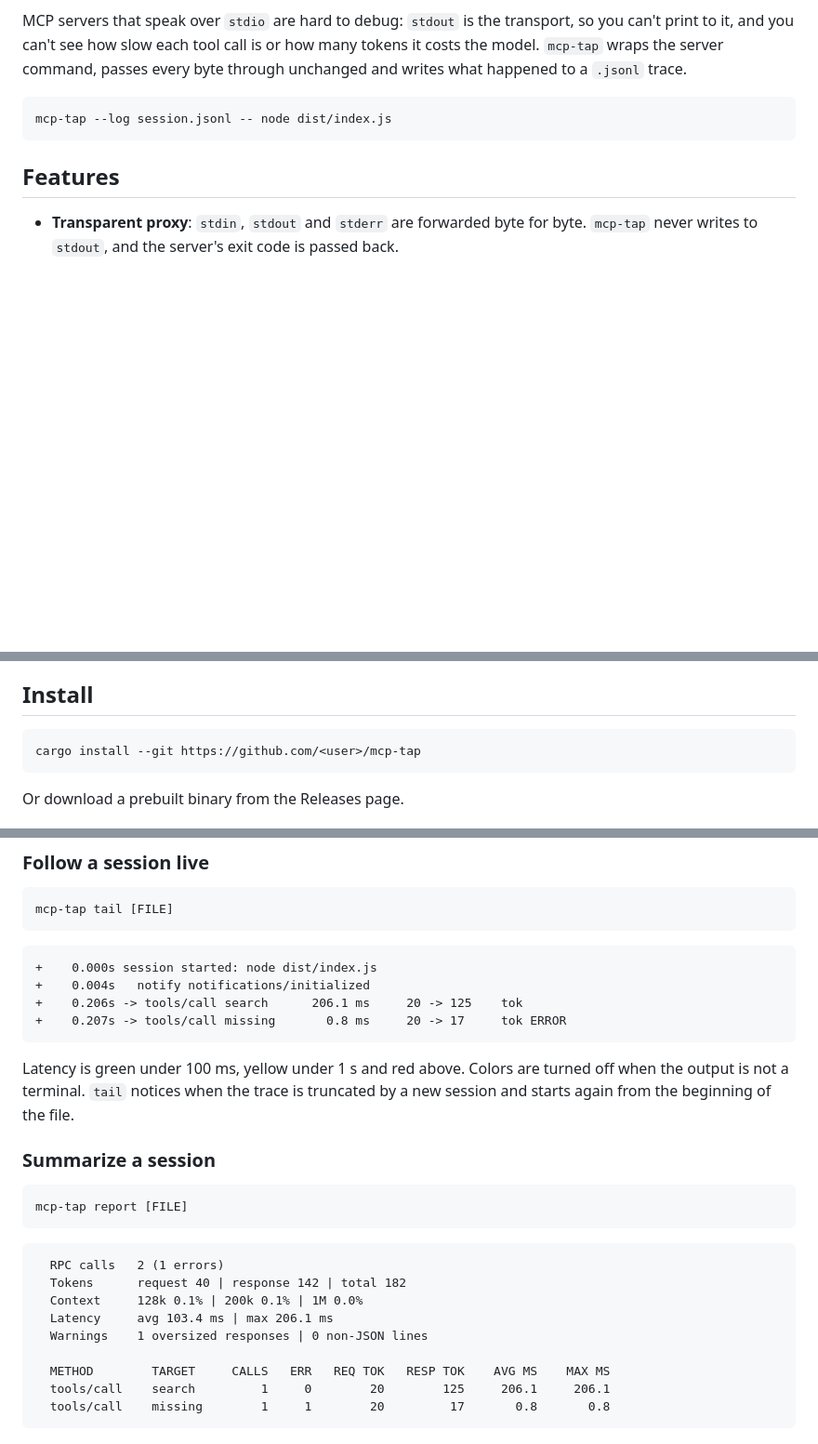
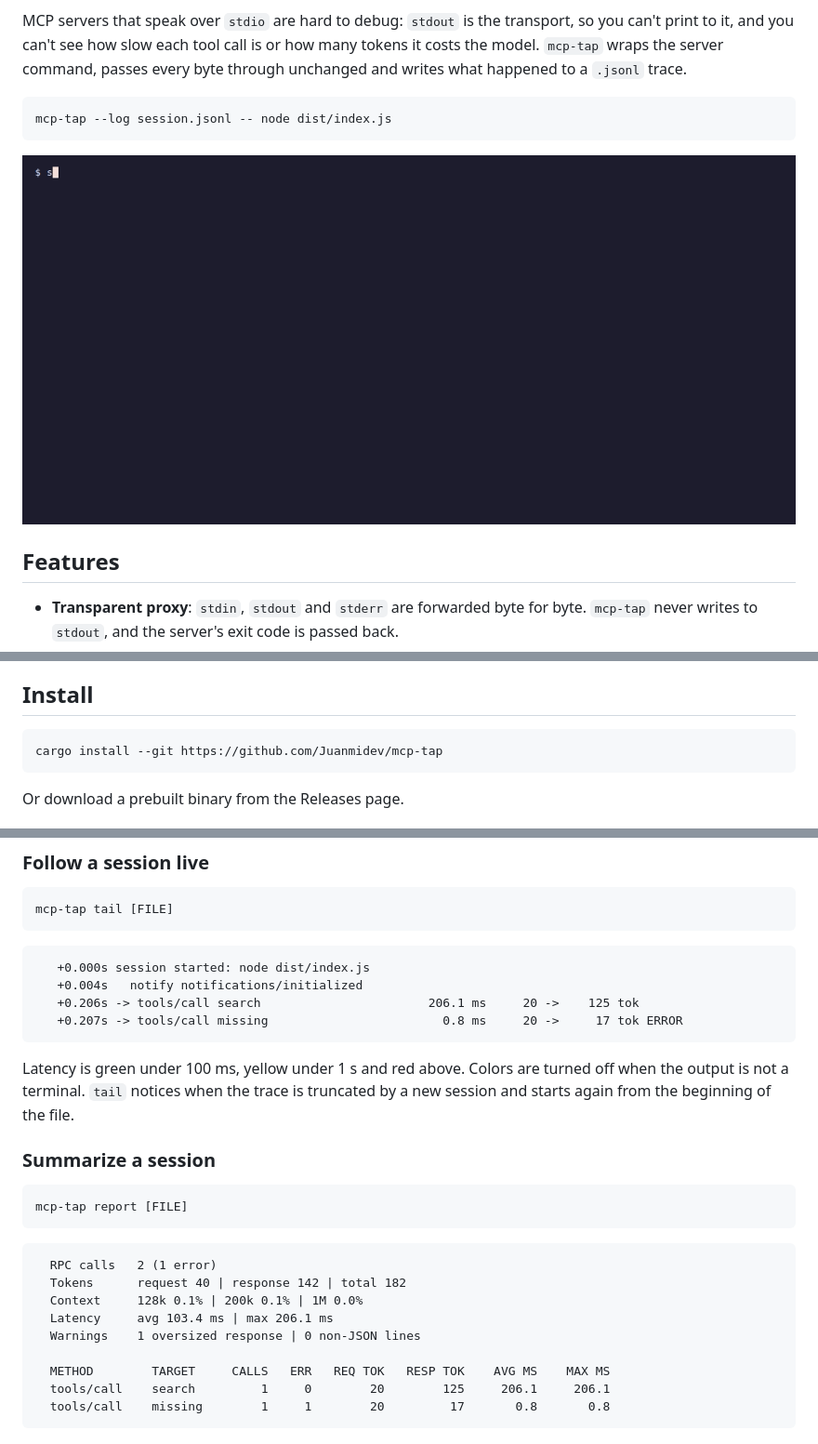
Before and after one commit to Juanmidev1/mcp-tap, a Markdown page: README.md, 3 parts joined by grey strips. Shown at 93% size. Rendered like a GitHub page; pictures changed too: docs/demo.gif (added); blank space fills up the shorter version.

````diff
--- a/README.md
+++ b/README.md
@@ -14,6 +14,8 @@ unchanged and writes what happened to a `.jsonl` trace.
 mcp-tap --log session.jsonl -- node dist/index.js
 ```
 
+![mcp-tap demo: live tail of an MCP session followed by the session report](docs/demo.gif)
+
 ## Features
 
 - **Transparent proxy**: `stdin`, `stdout` and `stderr` are forwarded byte for byte.
@@ -29,7 +31,7 @@ mcp-tap --log session.jsonl -- node dist/index.js
 ## Install
 
 ```bash
-cargo install --git https://github.com/<user>/mcp-tap
+cargo install --git https://github.com/Juanmidev/mcp-tap
 ```
 
 Or download a prebuilt binary from the Releases page.
@@ -66,10 +68,10 @@ mcp-tap tail [FILE]
 ```
 
 ```text
-+    0.000s session started: node dist/index.js
-+    0.004s   notify notifications/initialized
-+    0.206s -> tools/call search      206.1 ms     20 -> 125    tok
-+    0.207s -> tools/call missing       0.8 ms     20 -> 17     tok ERROR
+   +0.000s session started: node dist/index.js
+   +0.004s   notify notifications/initialized
+   +0.206s -> tools/call search                       206.1 ms     20 ->    125 tok
+   +0.207s -> tools/call missing                        0.8 ms     20 ->     17 tok ERROR
 ```
 
 Latency is green under 100 ms, yellow under 1 s and red above. Colors are turned off
@@ -83,11 +85,11 @@ mcp-tap report [FILE]
 ```
 
 ```text
-  RPC calls   2 (1 errors)
+  RPC calls   2 (1 error)
   Tokens      request 40 | response 142 | total 182
   Context     128k 0.1% | 200k 0.1% | 1M 0.0%
   Latency     avg 103.4 ms | max 206.1 ms
-  Warnings    1 oversized responses | 0 non-JSON lines
+  Warnings    1 oversized response | 0 non-JSON lines
 
   METHOD        TARGET     CALLS   ERR   REQ TOK   RESP TOK    AVG MS    MAX MS
   tools/call    search         1     0        20        125     206.1     206.1
````
Also changed, not shown: other parts of README.md (+1 -1 lines), 6 other files.
